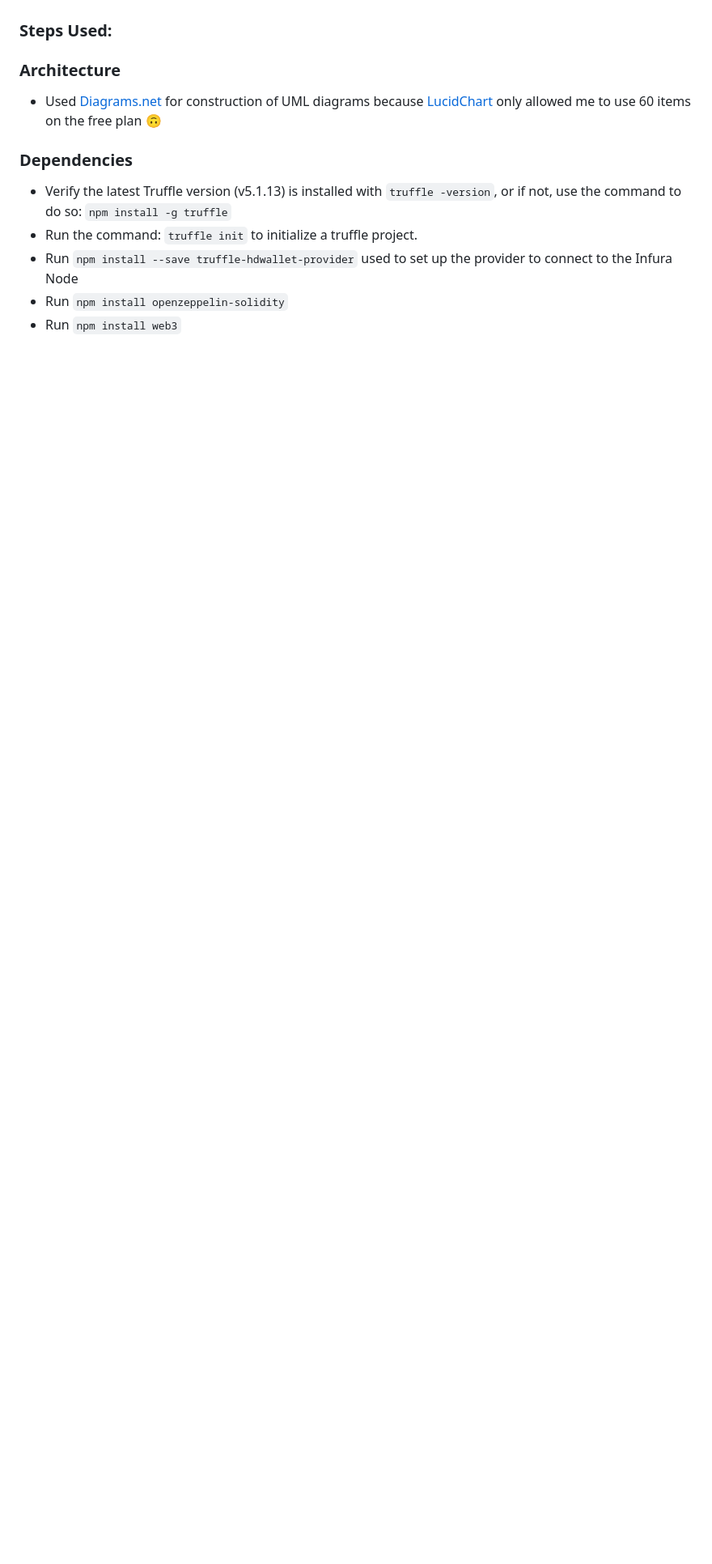
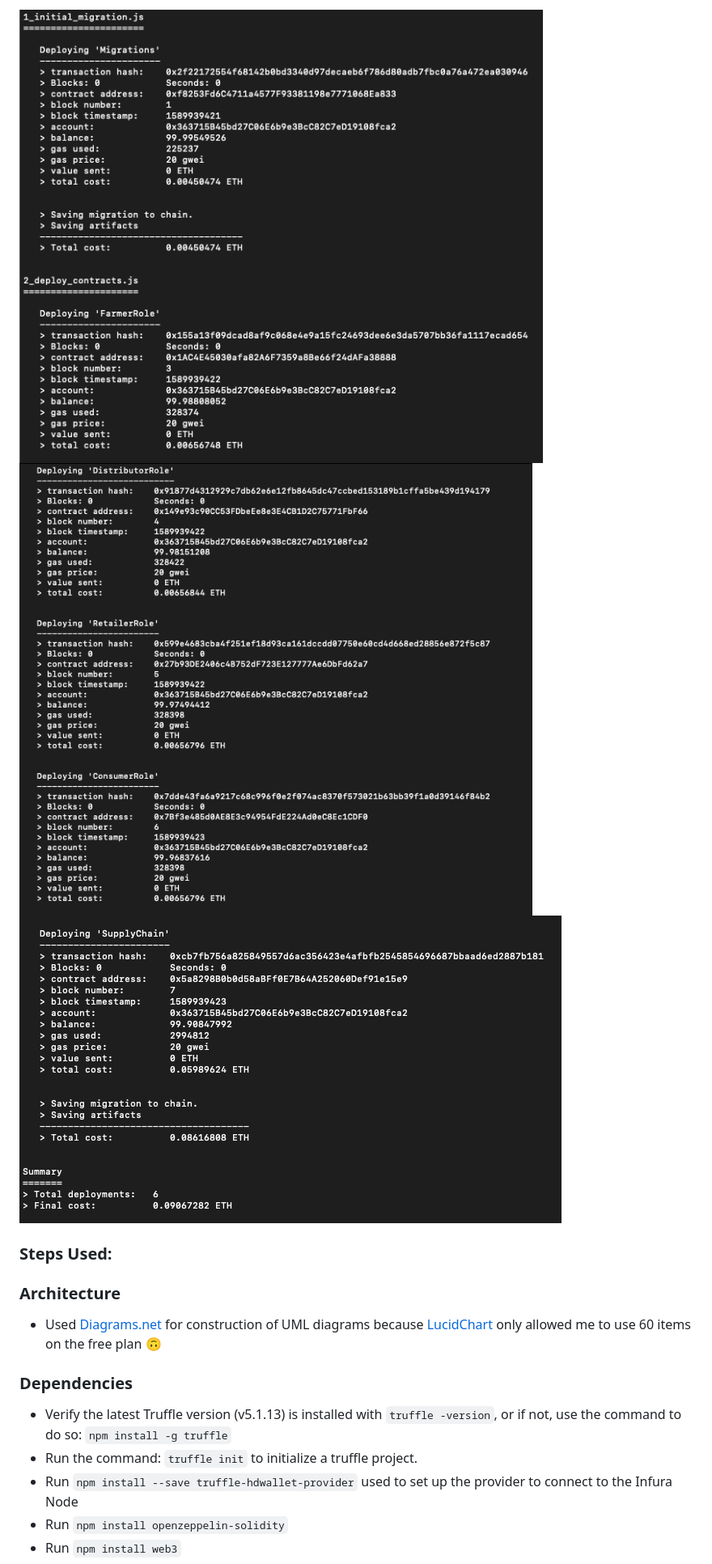
Before and after one commit to BrianHHough/ethereum-supply-chain-tracking-dapp, a Markdown page: README.md, the part around the change printed below. Shown: that part at 81% size. GitHub-like rendering; pictures changed too: images/1.png (added), images/2.png (added), images/3.png (added); blank space fills up the shorter version.

```diff
--- a/README.md
+++ b/README.md
@@ -57,3 +75,6 @@ Contracts Address:
+![](./images/1.png)
+![](./images/2.png)
+![](./images/3.png)
 
 ### Steps Used:
 
```
Also changed, not shown: other parts of README.md (+23 -7 lines), 1 other file.
